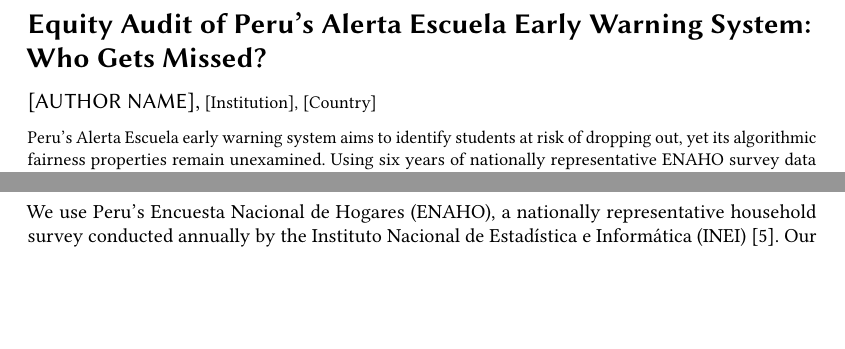
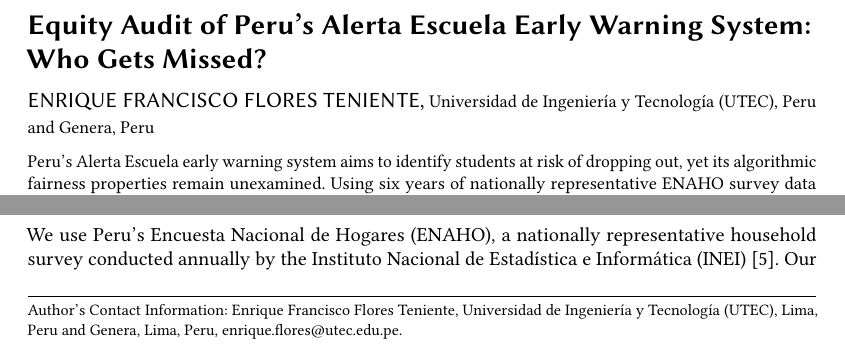
Before and after one commit to Enriquefft/Alerta-Escuela-Equity-Audit, a LaTeX paper (paper/main.tex): two parts of page 1 of 11, joined at a grey line, cut so that both start at the same text, the shorter picture padded with empty space. Compiled offline with pdfLaTeX.

Commit message:
docs: add author information to paper
Co-Authored-By: Claude Opus 4.6 <noreply@anthropic.com>

```diff
--- a/paper/main.tex
+++ b/paper/main.tex
@@ -19,13 +19,18 @@
 
 \title{Equity Audit of Peru's Alerta Escuela Early Warning System: Who Gets Missed?}
 
-\author{[Author Name]}
+\author{Enrique Francisco Flores Teniente}
 \affiliation{%
-  \institution{[Institution]}
-  \city{[City]}
-  \country{[Country]}
+  \institution{Universidad de Ingeniería y Tecnología (UTEC)}
+  \city{Lima}
+  \country{Peru}
 }
-\email{[email]}
+\affiliation{%
+  \institution{Genera}
+  \city{Lima}
+  \country{Peru}
+}
+\email{enrique.flores@utec.edu.pe}
 
 \begin{abstract}
 Peru's Alerta Escuela early warning system aims to identify students at risk of dropping out, yet its algorithmic fairness properties remain unexamined. Using six years of nationally representative ENAHO survey data (2018--2023, $N=150{,}135$), we replicate an Alerta Escuela--style dropout prediction model and conduct a comprehensive equity audit across language, geography, poverty, and sex dimensions. Our LightGBM model achieves a calibrated test PR-AUC of 0.236, with a false negative rate (FNR) of 63\% for Spanish-speaking students but only 22\% for indigenous-language speakers---revealing that the system over-flags indigenous students (surveillance bias) while missing the majority of Spanish-speaking dropouts (invisibility bias). SHAP analysis shows the model predicts through spatial-structural features (age, nightlights, literacy rates, poverty) rather than identity features directly. The starkest disparity emerges at the intersection of language and urbanicity: urban indigenous students face a 75\% FNR, making them the most invisible group. These findings demonstrate that dropout prediction systems can encode systematic inequities even without explicitly discriminatory intent.
```
